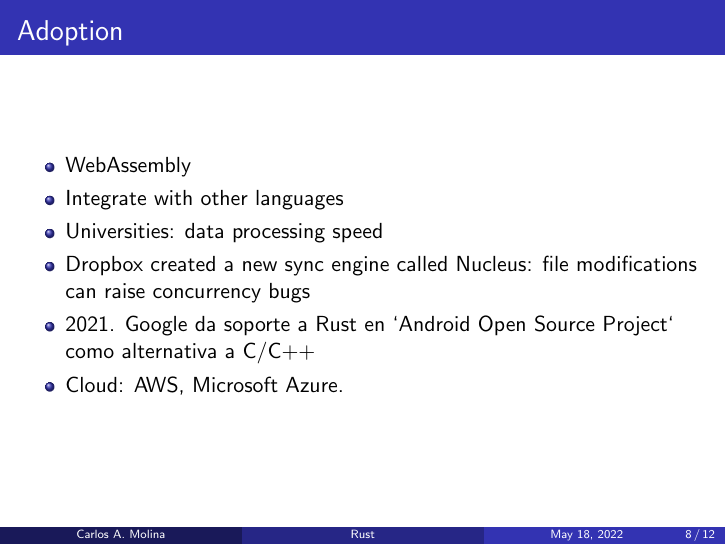
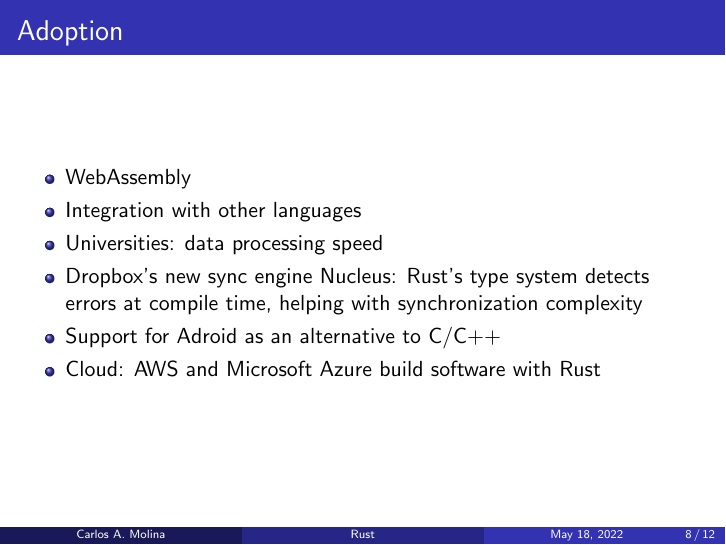
Before and after one commit to CarlosAMolina/workshop-rust-web-server, LaTeX slides (presentacion/tex/presentation.tex): page 8 of 12. Compiled offline with pdfLaTeX.

Commit message:
Update adoption

```diff
--- a/presentacion/tex/presentation.tex
+++ b/presentacion/tex/presentation.tex
@@ -202,11 +202,11 @@ fn main() {
 \frametitle{Adoption}
 \begin{itemize}
 \item WebAssembly
-\item Integrate with other languages
+\item Integration with other languages
 \item Universities: data processing speed
-\item Dropbox created a new sync engine called Nucleus: file modifications can raise concurrency bugs
-\item 2021. Google da soporte a Rust en `Android Open Source Project` como alternativa a C/C++
-\item Cloud: AWS, Microsoft Azure.
+\item Dropbox's new sync engine Nucleus: Rust's type system detects errors at compile time, helping with synchronization complexity
+\item Support for Adroid as an alternative to C/C++
+\item Cloud: AWS and Microsoft Azure build software with Rust
 \end{itemize}
 
 \end{frame}
```
